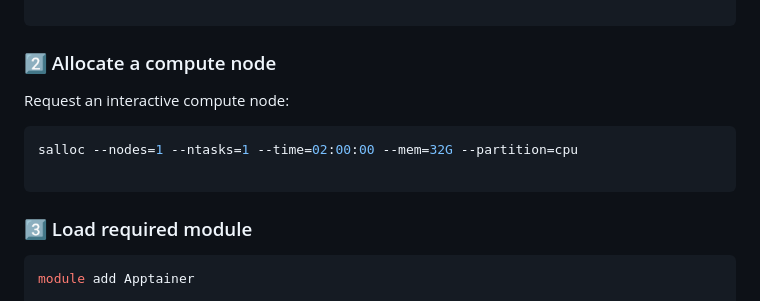
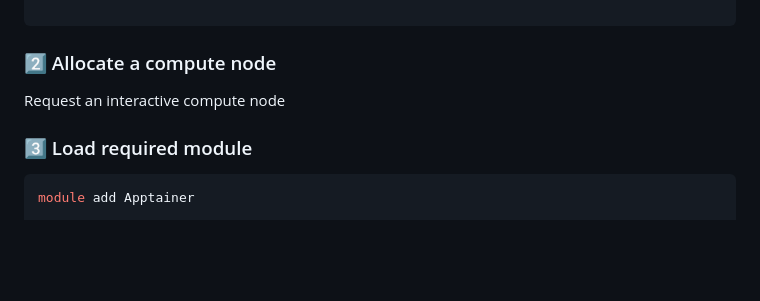
Before and after one commit to LucaLM02/Benchmarking-AI-Factories, a Markdown page: README.md, the part around the change. Rendered like a GitHub page; blank space fills up the shorter version.

Commit message:
Update README
Removed example command for requesting an interactive compute node.

````diff
--- a/README.md
+++ b/README.md
@@ -61,11 +61,7 @@ ssh <your-user-ID>@login.lxp.lu -p 8822 -i ~/.ssh/id_ed25519_mlux
 ```
 
 ### 2️⃣ Allocate a compute node
-Request an interactive compute node:
-```bash
-salloc --nodes=1 --ntasks=1 --time=02:00:00 --mem=32G --partition=cpu
-
-```
+Request an interactive compute node
 
 ### 3️⃣ Load required module
 ```bash
````
